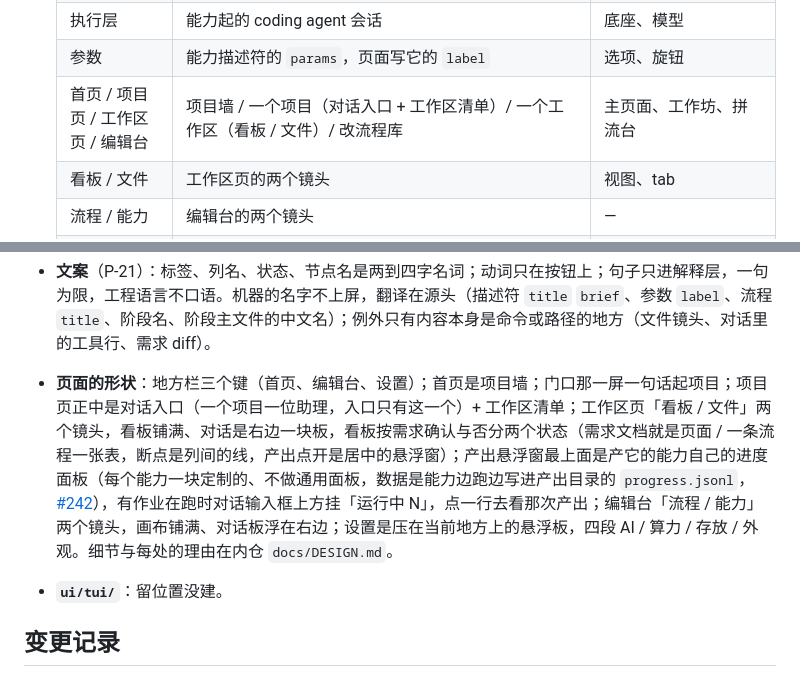
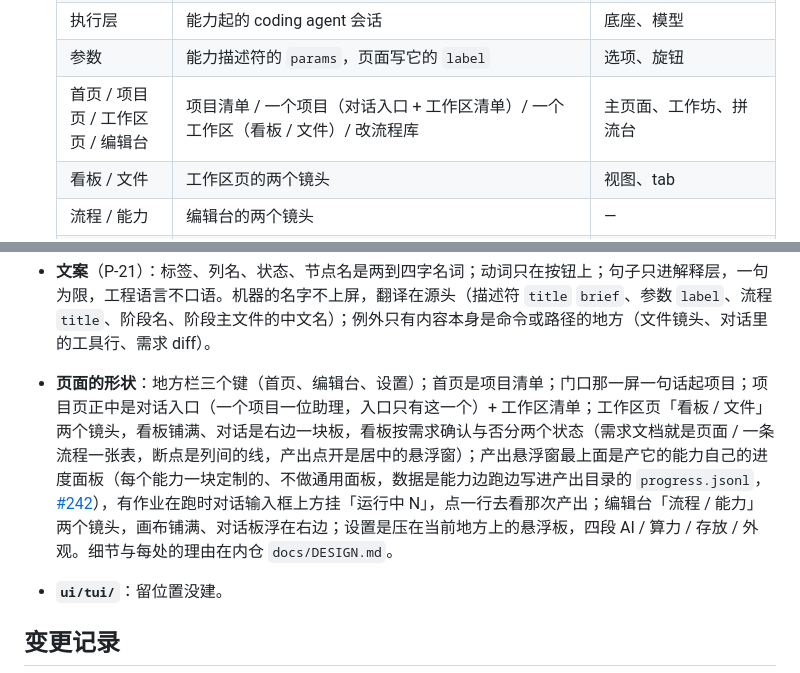
Before and after one commit to zephyr4123/TJU-AI4Science, a Markdown page: docs/architecture/workflow.md, 2 parts joined by grey strips. Rendered like a GitHub page.

```diff
--- a/docs/architecture/workflow.md
+++ b/docs/architecture/workflow.md
@@ -287,7 +287,7 @@ harness 在哪跑，和执行层 agent 在哪跑，是两根正交的轴，各
   | 助理 | 对话里的协调 agent：研究助理（项目页与工作区页，一个项目一位）、流程助理（编辑台） | 协调层（上屏时）、agent、模型、裁判 |
   | 执行层 | 能力起的 coding agent 会话 | 底座、模型 |
   | 参数 | 能力描述符的 `params`，页面写它的 `label` | 选项、旋钮 |
-  | 首页 / 项目页 / 工作区页 / 编辑台 | 项目墙 / 一个项目（对话入口 + 工作区清单）/ 一个工作区（看板 / 文件）/ 改流程库 | 主页面、工作坊、拼流台 |
+  | 首页 / 项目页 / 工作区页 / 编辑台 | 项目清单 / 一个项目（对话入口 + 工作区清单）/ 一个工作区（看板 / 文件）/ 改流程库 | 主页面、工作坊、拼流台 |
   | 看板 / 文件 | 工作区页的两个镜头 | 视图、tab |
   | 流程 / 能力 | 编辑台的两个镜头 | — |
   | 职责 / 边界 / 输入 / 产出 / 终止条件 | 能力描述符的五栏 | 干什么 / 不干什么 / 要带什么进来 / 留下什么 / 什么时候停 |
@@ -300,7 +300,7 @@ harness 在哪跑，和执行层 agent 在哪跑，是两根正交的轴，各
   | 算力 | 设置里按人的机器清单；一台一块 | 集群、服务器（那是种类） |
 
 - **文案**（P-21）：标签、列名、状态、节点名是两到四字名词；动词只在按钮上；句子只进解释层，一句为限，工程语言不口语。机器的名字不上屏，翻译在源头（描述符 `title` `brief`、参数 `label`、流程 `title`、阶段名、阶段主文件的中文名）；例外只有内容本身是命令或路径的地方（文件镜头、对话里的工具行、需求 diff）。
-- **页面的形状**：地方栏三个键（首页、编辑台、设置）；首页是项目墙；门口那一屏一句话起项目；项目页正中是对话入口（一个项目一位助理，入口只有这一个）+ 工作区清单；工作区页「看板 / 文件」两个镜头，看板铺满、对话是右边一块板，看板按需求确认与否分两个状态（需求文档就是页面 / 一条流程一张表，断点是列间的线，产出点开是居中的悬浮窗）；产出悬浮窗最上面是产它的能力自己的进度面板（每个能力一块定制的、不做通用面板，数据是能力边跑边写进产出目录的 `progress.jsonl`，[#242](https://github.com/zephyr4123/TJU-AI4Science/issues/242)），有作业在跑时对话输入框上方挂「运行中 N」，点一行去看那次产出；编辑台「流程 / 能力」两个镜头，画布铺满、对话板浮在右边；设置是压在当前地方上的悬浮板，四段 AI / 算力 / 存放 / 外观。细节与每处的理由在内仓 `docs/DESIGN.md`。
+- **页面的形状**：地方栏三个键（首页、编辑台、设置）；首页是项目清单；门口那一屏一句话起项目；项目页正中是对话入口（一个项目一位助理，入口只有这一个）+ 工作区清单；工作区页「看板 / 文件」两个镜头，看板铺满、对话是右边一块板，看板按需求确认与否分两个状态（需求文档就是页面 / 一条流程一张表，断点是列间的线，产出点开是居中的悬浮窗）；产出悬浮窗最上面是产它的能力自己的进度面板（每个能力一块定制的、不做通用面板，数据是能力边跑边写进产出目录的 `progress.jsonl`，[#242](https://github.com/zephyr4123/TJU-AI4Science/issues/242)），有作业在跑时对话输入框上方挂「运行中 N」，点一行去看那次产出；编辑台「流程 / 能力」两个镜头，画布铺满、对话板浮在右边；设置是压在当前地方上的悬浮板，四段 AI / 算力 / 存放 / 外观。细节与每处的理由在内仓 `docs/DESIGN.md`。
 - **`ui/tui/`**：留位置没建。
 
 ## 变更记录
```
Also changed, not shown: CHANGELOG.md (+3 -0 lines).
